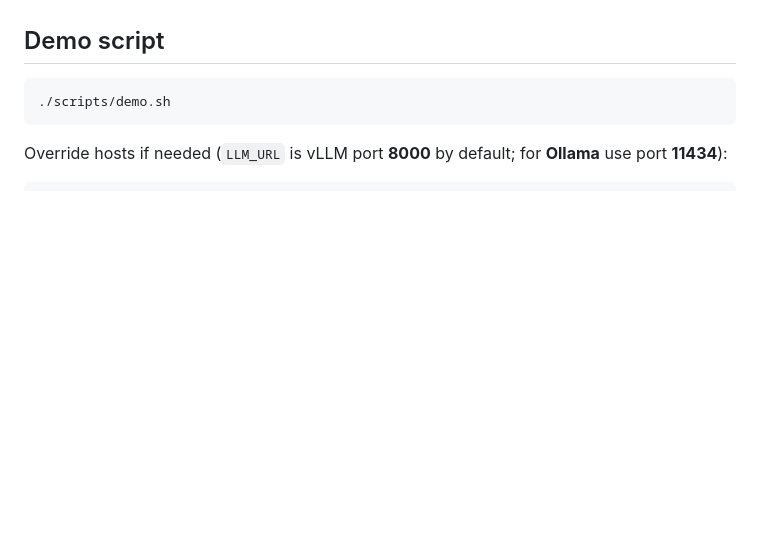
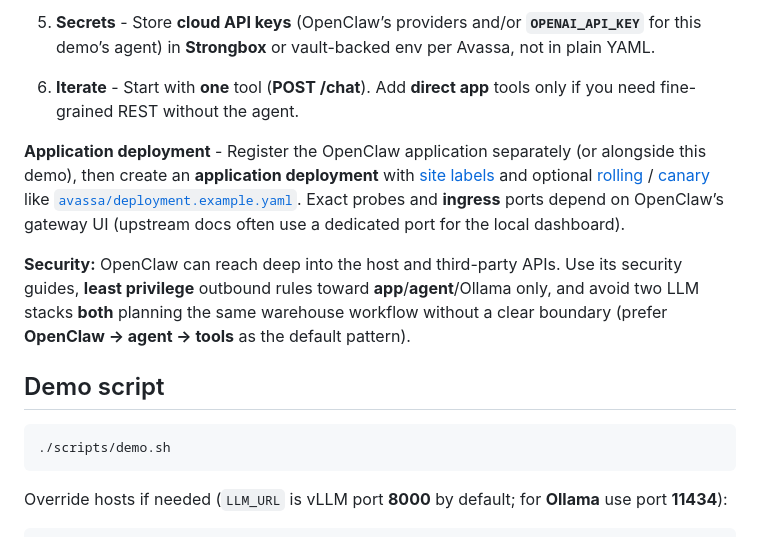
Before and after one commit to jbevemyr/edge-agent-demo, a Markdown page: README.md, the part around one of its changes. Drawn GitHub-style; blank space fills up the shorter version.

```diff
--- a/README.md
+++ b/README.md
@@ -160,3 +190,10 @@ curl -sS "http://<agent-host>:8002/chat" \
+5. **Secrets** - Store **cloud API keys** (OpenClaw’s providers and/or **`OPENAI_API_KEY`** for this demo’s agent) in **Strongbox** or vault-backed env per Avassa, not in plain YAML.
+
+6. **Iterate** - Start with **one** tool (**POST /chat**). Add **direct app** tools only if you need fine-grained REST without the agent.
+
+**Application deployment** - Register the OpenClaw application separately (or alongside this demo), then create an **application deployment** with [site labels](https://docs.avassa.io/how-to/deploying-applications#placing-applications-based-on-labels) and optional [rolling](https://docs.avassa.io/how-to/deploying-applications#rolling-deployments) / [canary](https://docs.avassa.io/how-to/deploying-applications#canary-deployments) like [`avassa/deployment.example.yaml`](avassa/deployment.example.yaml). Exact probes and **ingress** ports depend on OpenClaw’s gateway UI (upstream docs often use a dedicated port for the local dashboard).
+
+**Security:** OpenClaw can reach deep into the host and third-party APIs. Use its security guides, **least privilege** outbound rules toward **app**/**agent**/Ollama only, and avoid two LLM stacks **both** planning the same warehouse workflow without a clear boundary (prefer **OpenClaw → agent → tools** as the default pattern).
 
 ## Demo script
 
```
Also changed, not shown: other parts of README.md (+37 -7 lines).
